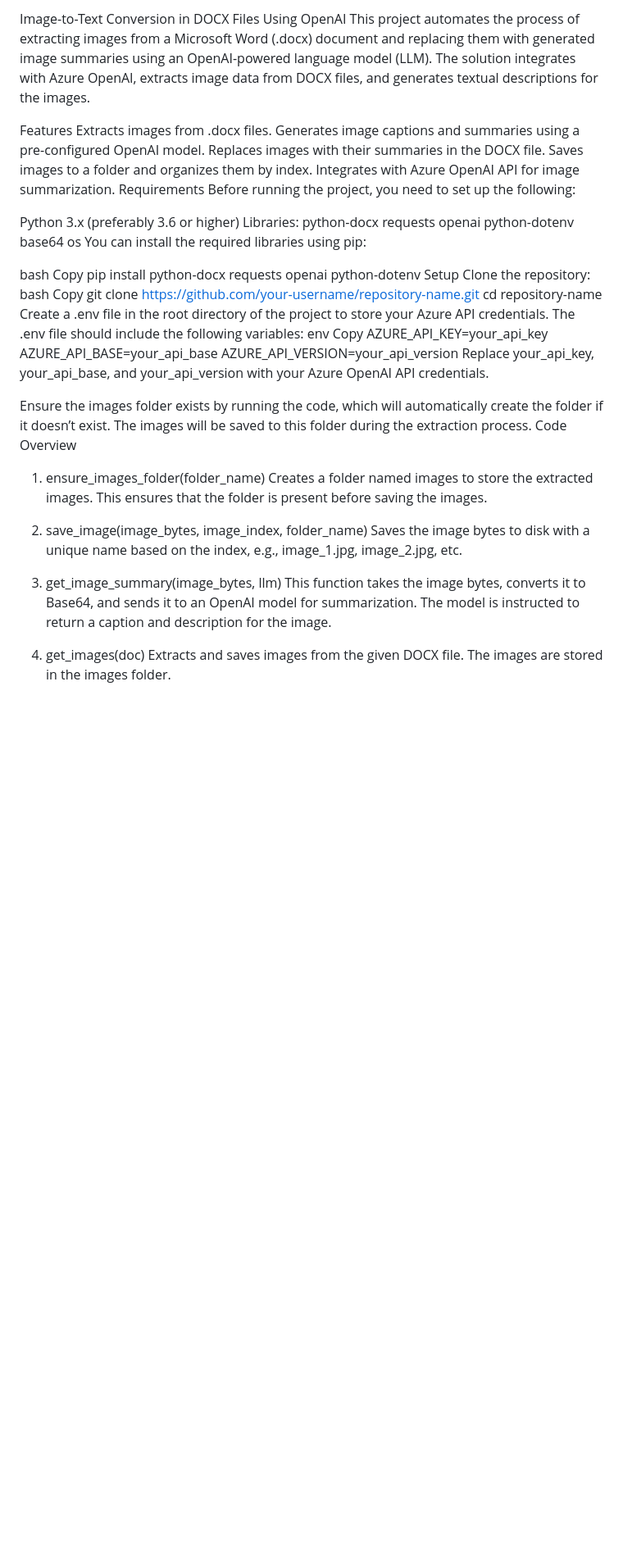
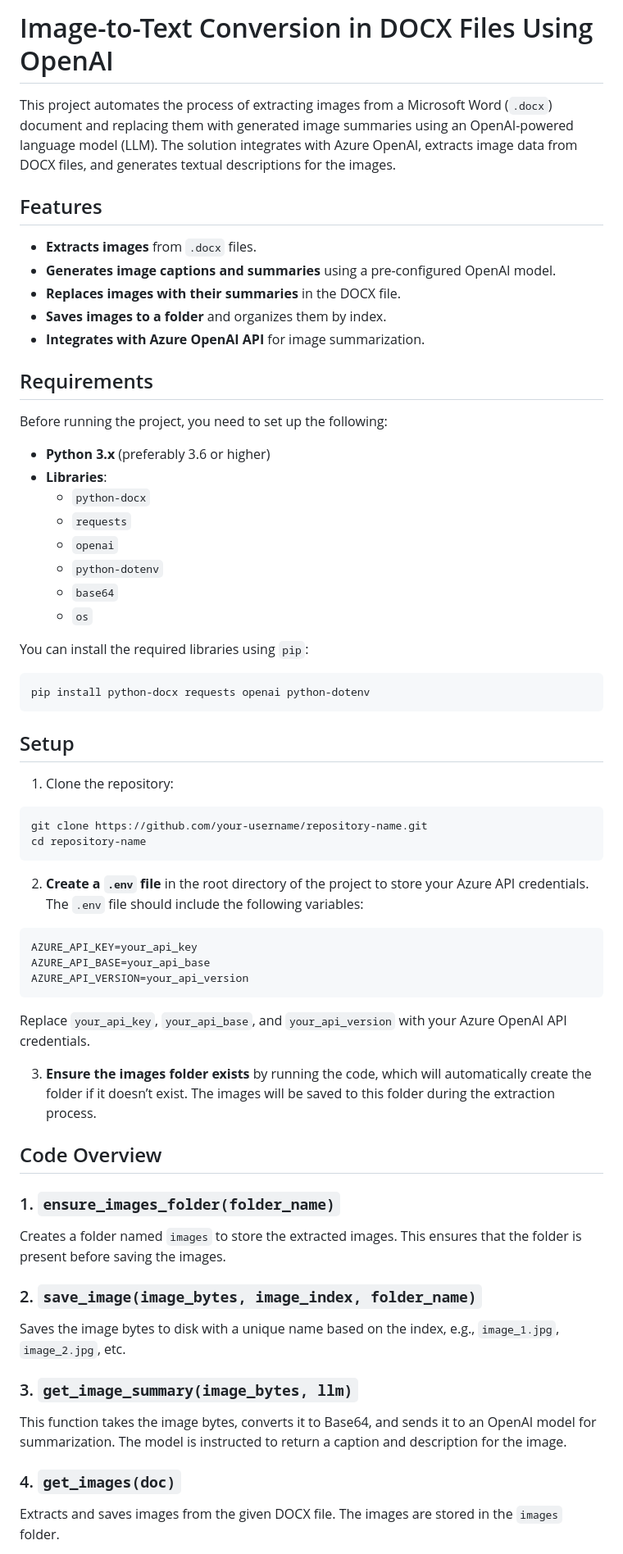
Before and after one commit to nehavittalannam/AI-Projects, a Markdown page: image_to_text_conversion/readme.md, the part around the change printed below. Shown: that part at 82% size. GitHub-like rendering; blank space fills up the shorter version.

````diff
--- a/image_to_text_conversion/readme.md
+++ b/image_to_text_conversion/readme.md
@@ -1,53 +1,66 @@
-Image-to-Text Conversion in DOCX Files Using OpenAI
-This project automates the process of extracting images from a Microsoft Word (.docx) document and replacing them with generated image summaries using an OpenAI-powered language model (LLM). The solution integrates with Azure OpenAI, extracts image data from DOCX files, and generates textual descriptions for the images.
+# Image-to-Text Conversion in DOCX Files Using OpenAI
 
-Features
-Extracts images from .docx files.
-Generates image captions and summaries using a pre-configured OpenAI model.
-Replaces images with their summaries in the DOCX file.
-Saves images to a folder and organizes them by index.
-Integrates with Azure OpenAI API for image summarization.
-Requirements
+This project automates the process of extracting images from a Microsoft Word (`.docx`) document and replacing them with generated image summaries using an OpenAI-powered language model (LLM). The solution integrates with Azure OpenAI, extracts image data from DOCX files, and generates textual descriptions for the images.
+
+## Features
+
+- **Extracts images** from `.docx` files.
+- **Generates image captions and summaries** using a pre-configured OpenAI model.
+- **Replaces images with their summaries** in the DOCX file.
+- **Saves images to a folder** and organizes them by index.
+- **Integrates with Azure OpenAI API** for image summarization.
+
+## Requirements
+
 Before running the project, you need to set up the following:
 
-Python 3.x (preferably 3.6 or higher)
-Libraries:
-python-docx
-requests
-openai
-python-dotenv
-base64
-os
-You can install the required libraries using pip:
+- **Python 3.x** (preferably 3.6 or higher)
+- **Libraries**:
+  - `python-docx`
+  - `requests`
+  - `openai`
+  - `python-dotenv`
+  - `base64`
+  - `os`
 
-bash
-Copy
+You can install the required libraries using `pip`:
+
+```bash
 pip install python-docx requests openai python-dotenv
-Setup
-Clone the repository:
-bash
-Copy
+```
+
+## Setup
+
+1. Clone the repository:
+
+```bash
 git clone https://github.com/your-username/repository-name.git
 cd repository-name
-Create a .env file in the root directory of the project to store your Azure API credentials. The .env file should include the following variables:
-env
-Copy
+```
+
+2. **Create a `.env` file** in the root directory of the project to store your Azure API credentials. The `.env` file should include the following variables:
+
+```env
 AZURE_API_KEY=your_api_key
 AZURE_API_BASE=your_api_base
 AZURE_API_VERSION=your_api_version
-Replace your_api_key, your_api_base, and your_api_version with your Azure OpenAI API credentials.
+```
 
-Ensure the images folder exists by running the code, which will automatically create the folder if it doesn’t exist. The images will be saved to this folder during the extraction process.
-Code Overview
-1. ensure_images_folder(folder_name)
-Creates a folder named images to store the extracted images. This ensures that the folder is present before saving the images.
+Replace `your_api_key`, `your_api_base`, and `your_api_version` with your Azure OpenAI API credentials.
 
-2. save_image(image_bytes, image_index, folder_name)
-Saves the image bytes to disk with a unique name based on the index, e.g., image_1.jpg, image_2.jpg, etc.
+3. **Ensure the images folder exists** by running the code, which will automatically create the folder if it doesn’t exist. The images will be saved to this folder during the extraction process.
 
-3. get_image_summary(image_bytes, llm)
+## Code Overview
+
+### 1. `ensure_images_folder(folder_name)`
+Creates a folder named `images` to store the extracted images. This ensures that the folder is present before saving the images.
+
+### 2. `save_image(image_bytes, image_index, folder_name)`
+Saves the image bytes to disk with a unique name based on the index, e.g., `image_1.jpg`, `image_2.jpg`, etc.
+
+### 3. `get_image_summary(image_bytes, llm)`
 This function takes the image bytes, converts it to Base64, and sends it to an OpenAI model for summarization. The model is instructed to return a caption and description for the image.
 
-4. get_images(doc)
-Extracts and saves images from the given DOCX file. The images are stored in the images folder.
+### 4. `get_images(doc)`
+Extracts and saves images from the given DOCX file. The images are stored in the `images` folder.
 
````
Also changed, not shown: other parts of image_to_text_conversion/readme.md (+20 -16 lines).
